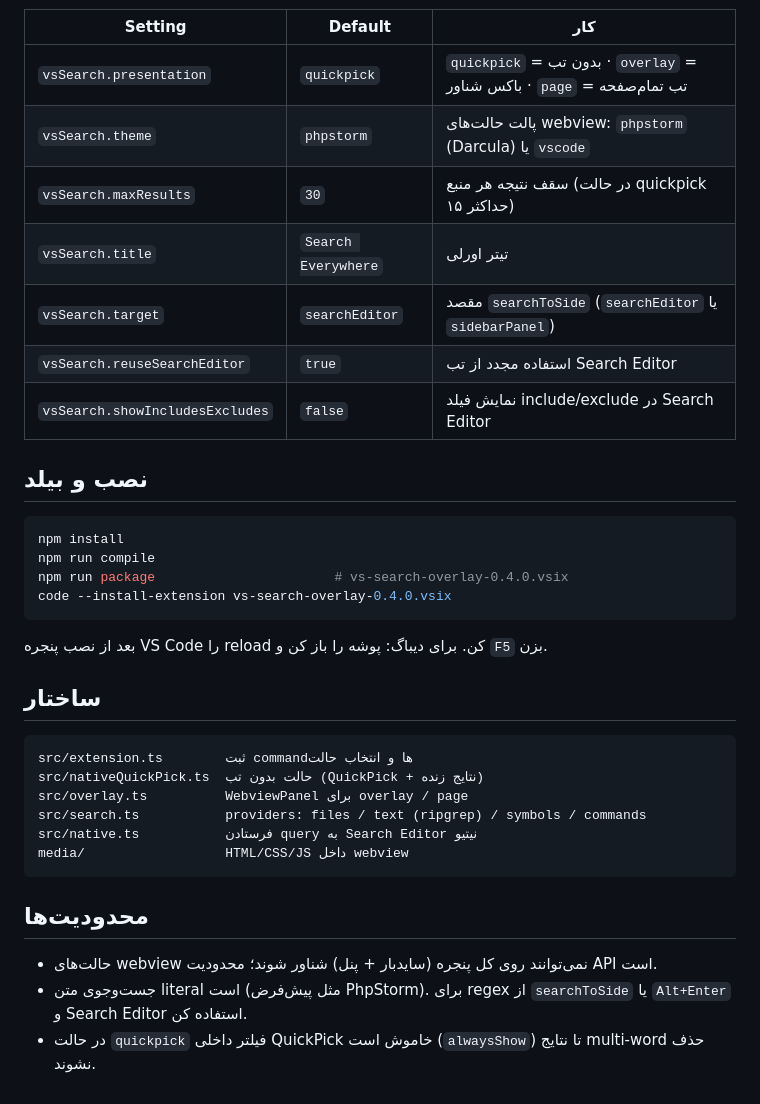
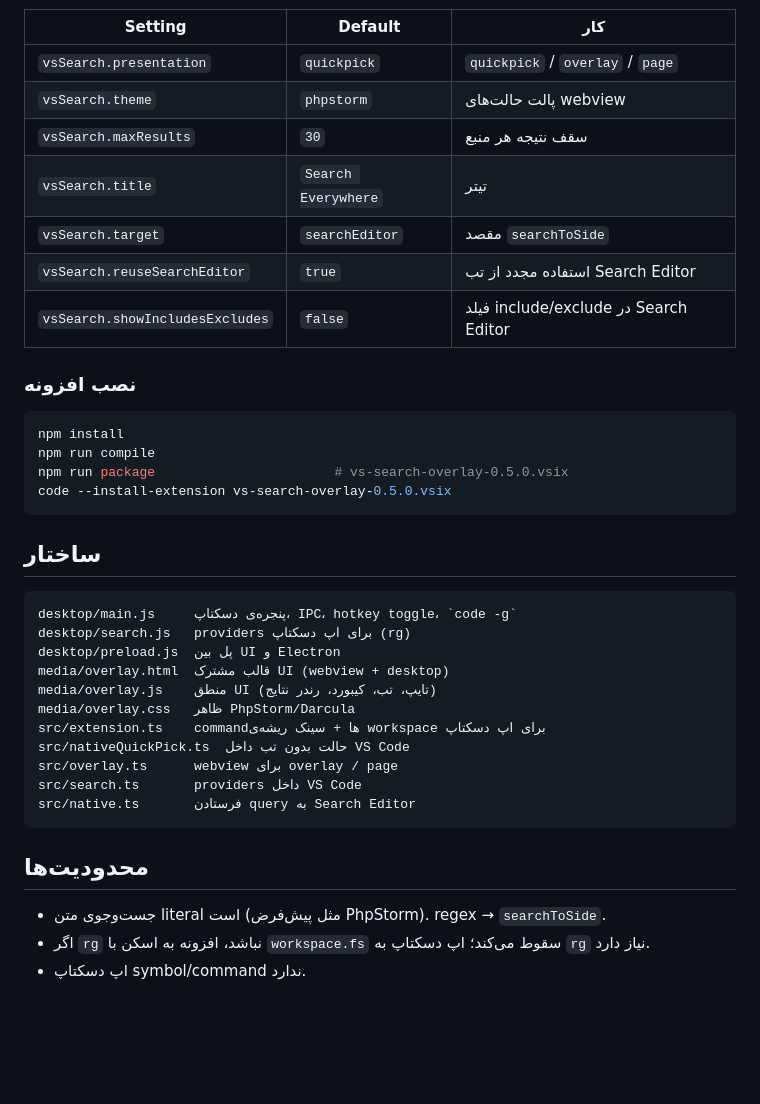
Before and after one commit to cs-esmaeili/scanline, a Markdown page: README.md, the part around one of its changes. Rendered like a GitHub page; blank space fills up the shorter version.

````diff
--- a/README.md
+++ b/README.md
@@ -79,38 +81,41 @@
 
 | Setting | Default | کار |
 | --- | --- | --- |
-| `vsSearch.presentation` | `quickpick` | `quickpick` = بدون تب · `overlay` = باکس شناور · `page` = تب تمام‌صفحه |
-| `vsSearch.theme` | `phpstorm` | پالت حالت‌های webview: `phpstorm` (Darcula) یا `vscode` |
-| `vsSearch.maxResults` | `30` | سقف نتیجه هر منبع (در حالت quickpick حداکثر ۱۵) |
-| `vsSearch.title` | `Search Everywhere` | تیتر اورلی |
-| `vsSearch.target` | `searchEditor` | مقصد `searchToSide` (`searchEditor` یا `sidebarPanel`) |
+| `vsSearch.presentation` | `quickpick` | `quickpick` / `overlay` / `page` |
+| `vsSearch.theme` | `phpstorm` | پالت حالت‌های webview |
+| `vsSearch.maxResults` | `30` | سقف نتیجه هر منبع |
+| `vsSearch.title` | `Search Everywhere` | تیتر |
+| `vsSearch.target` | `searchEditor` | مقصد `searchToSide` |
 | `vsSearch.reuseSearchEditor` | `true` | استفاده مجدد از تب Search Editor |
-| `vsSearch.showIncludesExcludes` | `false` | نمایش فیلد include/exclude در Search Editor |
+| `vsSearch.showIncludesExcludes` | `false` | فیلد include/exclude در Search Editor |
 
-## نصب و بیلد
+### نصب افزونه
 
 ```bash
 npm install
 npm run compile
-npm run package                       # vs-search-overlay-0.4.0.vsix
-code --install-extension vs-search-overlay-0.4.0.vsix
+npm run package                       # vs-search-overlay-0.5.0.vsix
+code --install-extension vs-search-overlay-0.5.0.vsix
 ```
-
-بعد از نصب پنجره VS Code را reload کن. برای دیباگ: پوشه را باز کن و `F5` بزن.
 
 ## ساختار
 
 ```
-src/extension.ts        ثبت commandها و انتخاب حالت
-src/nativeQuickPick.ts  حالت بدون تب (QuickPick + نتایج زنده)
-src/overlay.ts          WebviewPanel برای overlay / page
-src/search.ts           providers: files / text (ripgrep) / symbols / commands
-src/native.ts           فرستادن query به Search Editor نیتیو
-media/                  HTML/CSS/JS داخل webview
+desktop/main.js     پنجره‌ی دسکتاپ، IPC، hotkey toggle، `code -g`
+desktop/search.js   providers برای اپ دسکتاپ (rg)
+desktop/preload.js  پل بین UI و Electron
+media/overlay.html  قالب مشترک UI (webview + desktop)
+media/overlay.js    منطق UI (تایپ، تب، کیبورد، رندر نتایج)
+media/overlay.css   ظاهر PhpStorm/Darcula
+src/extension.ts    commandها + سینک ریشه‌ی workspace برای اپ دسکتاپ
+src/nativeQuickPick.ts  حالت بدون تب داخل VS Code
+src/overlay.ts      webview برای overlay / page
+src/search.ts       providers داخل VS Code
+src/native.ts       فرستادن query به Search Editor
 ```
 
 ## محدودیت‌ها
 
-- حالت‌های webview نمی‌توانند روی کل پنجره (سایدبار + پنل) شناور شوند؛ محدودیت API است.
-- جست‌وجوی متن literal است (مثل پیش‌فرض PhpStorm). برای regex از `searchToSide` یا `Alt+Enter` و Search Editor استفاده کن.
-- در حالت `quickpick` فیلتر داخلی QuickPick خاموش است (`alwaysShow`) تا نتایج multi-word حذف نشوند.
+- جست‌وجوی متن literal است (مثل پیش‌فرض PhpStorm). regex → `searchToSide`.
+- اگر `rg` نباشد، افزونه به اسکن با `workspace.fs` سقوط می‌کند؛ اپ دسکتاپ به `rg` نیاز دارد.
+- اپ دسکتاپ symbol/command ندارد.
````
Also changed, not shown: other parts of README.md (+67 -65 lines), media/preview-desktop.png (added), 12 other files.
